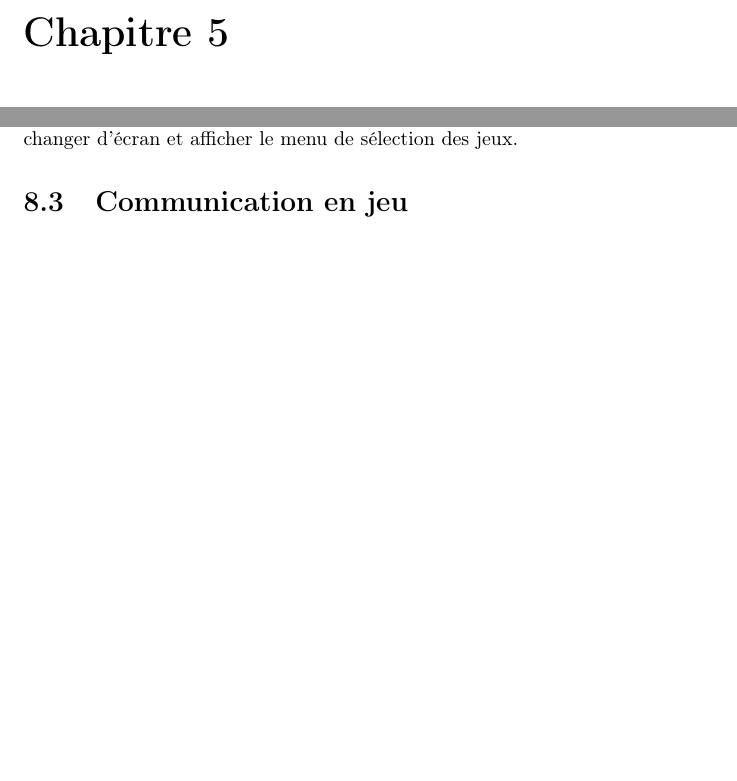
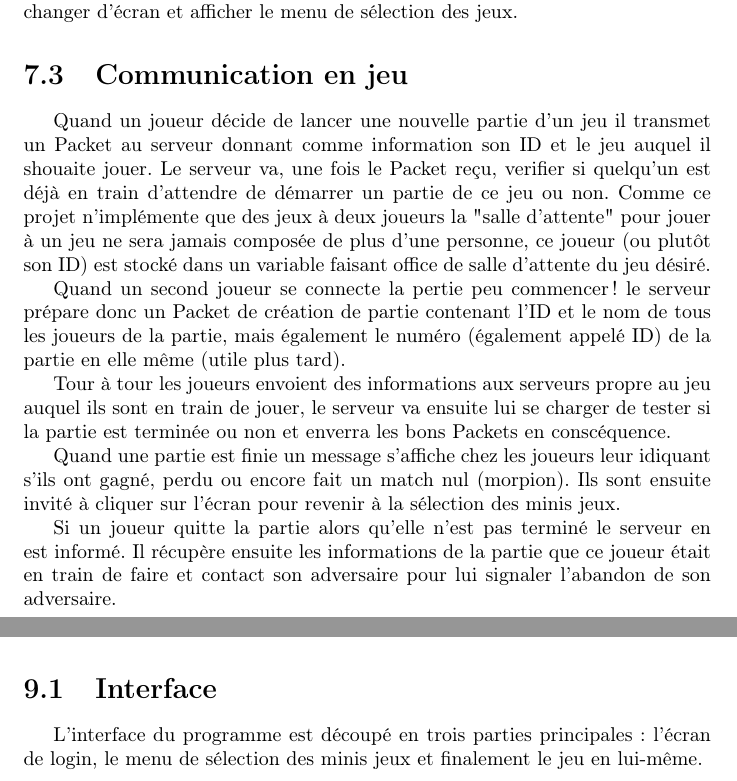
Before and after one commit to JonathanGuerne/MiniGames, a LaTeX document (Documentation/Rapport/rapport.tex): two parts of pages 8 and 12 of 15 before the commit and two parts of pages 11 and 13 of 15 after it, joined at a grey line, cut at the place of the change, the shorter picture padded with empty space. Compiled offline with pdfLaTeX.

Commit message:
writing rapport

```diff
--- a/Documentation/Rapport/rapport.tex
+++ b/Documentation/Rapport/rapport.tex
@@ -96,6 +89,23 @@ et afficher le menu de sélection des jeux.
 
 \section{Communication en jeu}
 
+Quand un joueur décide de lancer une nouvelle partie d'un jeu il transmet un Packet au serveur donnant comme information son ID et le jeu
+auquel il shouaite jouer. Le serveur va, une fois le Packet reçu, verifier si quelqu'un est déjà en train d'attendre de démarrer un partie de ce jeu
+ou non. Comme ce projet n'implémente que des jeux à deux joueurs la "salle d'attente" pour jouer à un jeu ne sera jamais composée de plus d'une personne,
+ce joueur (ou plutôt son ID) est stocké dans un variable faisant office de salle d'attente du jeu désiré.
+
+Quand un second joueur se connecte la pertie peu commencer ! le serveur prépare donc un Packet de création de partie contenant l'ID et le nom de tous les
+joueurs de la partie, mais également le numéro (également appelé ID) de la partie en elle même (utile plus tard).
+
+Tour à tour les joueurs envoient des informations aux serveurs propre au jeu auquel ils sont en train de jouer, le serveur va ensuite lui se charger de
+tester si la partie est terminée ou non et enverra les bons Packets en conscéquence.
+
+Quand une partie est finie un message s'affiche chez les joueurs leur idiquant s'ils ont gagné, perdu ou encore fait un match nul (morpion). Ils sont
+ensuite invité à cliquer sur l'écran pour revenir à la sélection des minis jeux.
+
+Si un joueur quitte la partie alors qu'elle n'est pas terminé le serveur en est informé. Il récupère ensuite les informations de la partie que
+ce joueur était en train de faire et contact son adversaire pour lui signaler l'abandon de son adversaire.
+
 \chapter{Minis jeux}
 Dans ce chapitre seront présentés les différents minis jeux mis en place dans
 ce projet aisni que leur implémentation.
@@ -111,3 +128,8 @@ Si la partie se finit sans qu'aucun joueur n'est réussit à remplir une ligne/
+reprenant ce sytle graphique ce qui est à notre avis un point positif pour notre projet.
+
+\section{Interface}
+L'interface du programme est découpé en trois parties principales : l'écran de login, le menu de sélection des minis jeux et finalement le jeu en lui-même.
+
 
 \chapter{Conclusion}
 Ce chapitre propose une vue d'ensemble récapitulative sur le travaille effectué. Les probématiques encore présentent dans le programme à ce jour ainsi que les
```
Also changed, not shown: Documentation/Rapport/rapport.pdf (added), Documentation/Rapport/rapport.tex (14 more changed lines).
